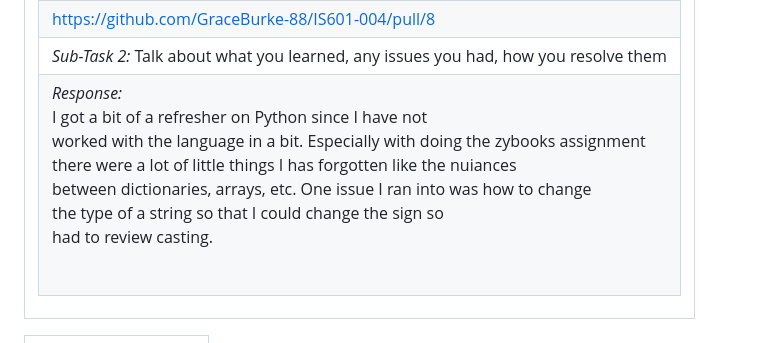
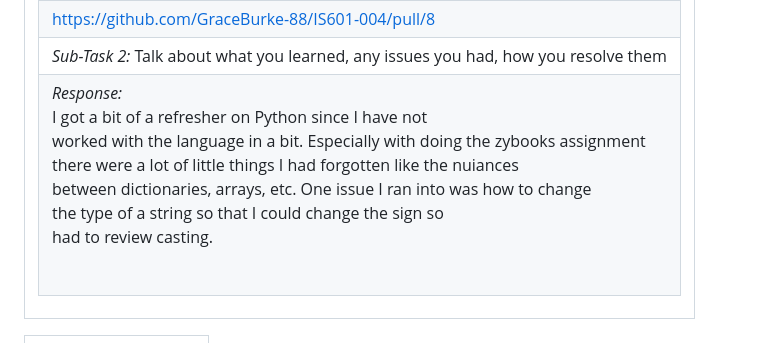
Before and after one commit to GraceBurke-88/IS601-004, a Markdown page: M2/m2_submission.md, the part around the change. Drawn GitHub-style.

Commit message:
fixing submission file

```diff
--- a/M2/m2_submission.md
+++ b/M2/m2_submission.md
@@ -43,6 +43,6 @@
 <tr><td><table><tr><td> <em>Sub-Task 1: </em> Pull Request URL for M2-Python-HW to dev</td></tr>
 <tr><td> <a rel="noreferrer noopener" target="_blank" href="https://github.com/GraceBurke-88/IS601-004/pull/8">https://github.com/GraceBurke-88/IS601-004/pull/8</a> </td></tr>
 <tr><td> <em>Sub-Task 2: </em> Talk about what you learned, any issues you had, how you resolve them</td></tr>
-<tr><td> <em>Response:</em> <p>I got a bit of a refresher on Python since I have not<br>worked with the language in a bit. Especially with doing the zybooks assignment<br>there were a lot of little things I has forgotten like the nuiances<br>between dictionaries, arrays, etc. One issue I ran into was how to change<br>the type of a string so that I could change the sign so<br>had to review casting. &nbsp;<br></p><br></td></tr>
+<tr><td> <em>Response:</em> <p>I got a bit of a refresher on Python since I have not<br>worked with the language in a bit. Especially with doing the zybooks assignment<br>there were a lot of little things I had forgotten like the nuiances<br>between dictionaries, arrays, etc. One issue I ran into was how to change<br>the type of a string so that I could change the sign so<br>had to review casting. &nbsp;<br></p><br></td></tr>
 </table></td></tr>
 <table><tr><td><em>Grading Link: </em><a rel="noreferrer noopener" href="https://learn.ethereallab.app/homework/IS601-004-S23/m2-python-hw/grade/gnb5" target="_blank">Grading</a></td></tr></table>
```
